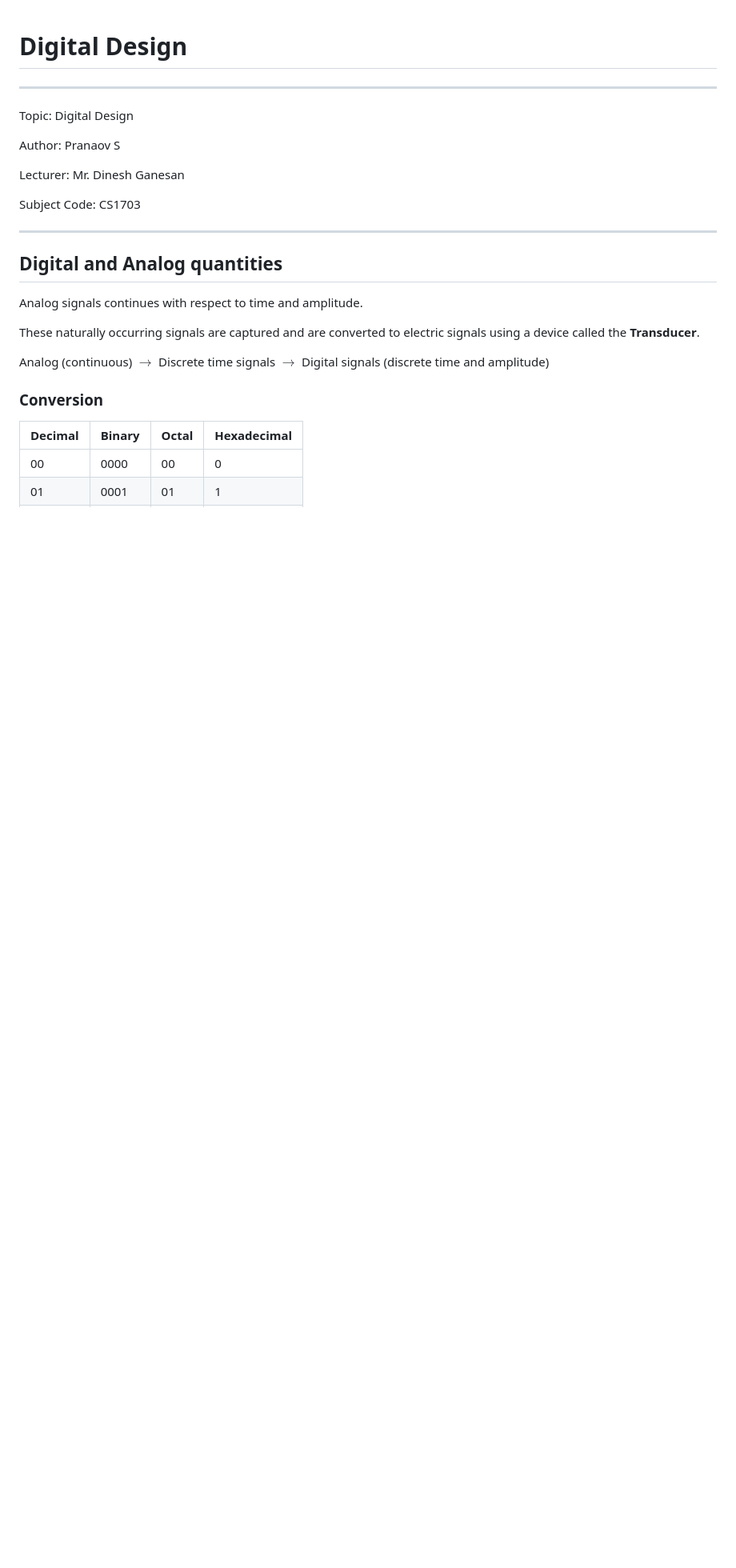
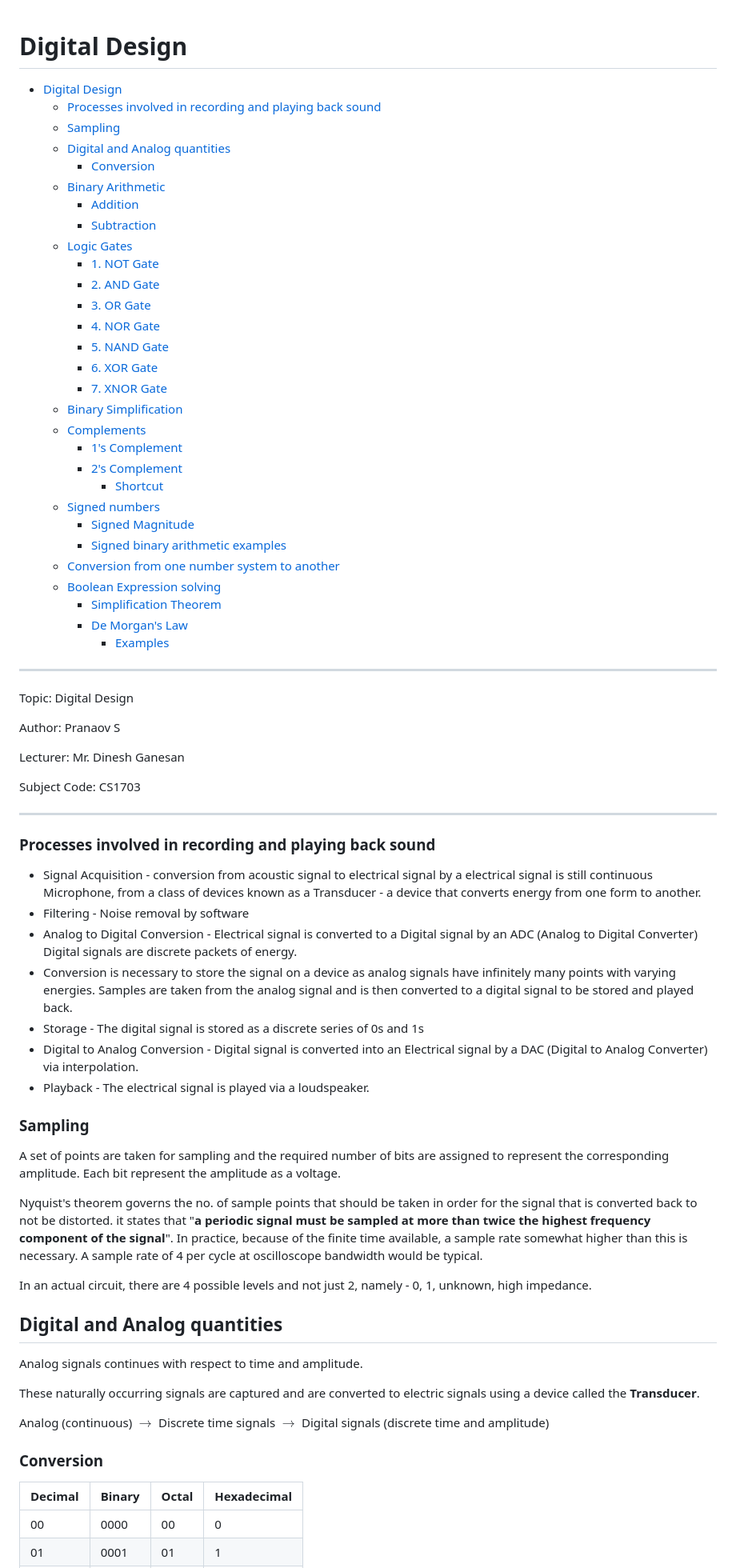
Before and after one commit to pranaovs/college-notes, a Markdown page: Semester-1/CS1703-Digital_Design/notes.md, the part around one of its changes. Shown at 80% size. GitHub-like rendering; blank space fills up the shorter version.

Commit message:
CS1703: complete digital design notes

```diff
--- a/Semester-1/CS1703-Digital_Design/notes.md
+++ b/Semester-1/CS1703-Digital_Design/notes.md
@@ -1,4 +1,36 @@
 # Digital Design
+
+<!--toc:start-->
+- [Digital Design](#digital-design)
+  - [Processes involved in recording and playing back sound](#processes-involved-in-recording-and-playing-back-sound)
+  - [Sampling](#sampling)
+  - [Digital and Analog quantities](#digital-and-analog-quantities)
+    - [Conversion](#conversion)
+  - [Binary Arithmetic](#binary-arithmetic)
+    - [Addition](#addition)
+    - [Subtraction](#subtraction)
+  - [Logic Gates](#logic-gates)
+    - [1. NOT Gate](#1-not-gate)
+    - [2. AND Gate](#2-and-gate)
+    - [3. OR Gate](#3-or-gate)
+    - [4. NOR Gate](#4-nor-gate)
+    - [5. NAND Gate](#5-nand-gate)
+    - [6. XOR  Gate](#6-xor-gate)
+    - [7. XNOR Gate](#7-xnor-gate)
+  - [Binary Simplification](#binary-simplification)
+  - [Complements](#complements)
+    - [1's Complement](#1s-complement)
+    - [2's Complement](#2s-complement)
+      - [Shortcut](#shortcut)
+  - [Signed numbers](#signed-numbers)
+    - [Signed Magnitude](#signed-magnitude)
+    - [Signed binary arithmetic examples](#signed-binary-arithmetic-examples)
+  - [Conversion from one number system to another](#conversion-from-one-number-system-to-another)
+  - [Boolean Expression solving](#boolean-expression-solving)
+    - [Simplification Theorem](#simplification-theorem)
+    - [De Morgan's Law](#de-morgans-law)
+      - [Examples](#examples)
+<!--toc:end-->
 
 ---
 
@@ -12,11 +44,29 @@ Subject Code: CS1703
 
 ---
 
+### Processes involved in recording and playing back sound
+
+- Signal Acquisition - conversion from acoustic signal to electrical signal by a  electrical signal is still continuous Microphone, from a class of devices known as a Transducer - a device that converts energy from one form to another.
+- Filtering - Noise removal by software
+- Analog to Digital Conversion - Electrical signal is converted to a Digital signal by an ADC (Analog to Digital Converter) Digital signals are discrete packets of energy.
+- Conversion is necessary to store the signal on a device as analog signals have infinitely many points with varying energies. Samples are taken from the analog signal and is then converted to a digital signal to be stored and played back.
+- Storage - The digital signal is stored as a discrete series of 0s and 1s
+- Digital to Analog Conversion - Digital signal is converted into an Electrical signal by a DAC (Digital to Analog Converter) via interpolation.
+- Playback - The electrical signal is played via a loudspeaker.
+
+### Sampling
+
+A set of points are taken for sampling and the required number of bits are assigned to represent the corresponding amplitude. Each bit represent the amplitude as a voltage.
+
+Nyquist's theorem governs the no. of sample points that should be taken in order for the signal that is converted back to not be distorted. it states that "**a periodic signal must be sampled at more than twice the highest frequency component of the signal**". In practice, because of the finite time available, a sample rate somewhat higher than this is necessary. A sample rate of 4 per cycle at oscilloscope bandwidth would be typical.
+
+In an actual circuit, there are 4 possible levels and not just 2, namely - 0, 1, unknown, high impedance.
+
 ## Digital and Analog quantities
 
 Analog signals continues with respect to time and amplitude.
 
-These naturally occurring signals are captured and are converted to electric signals using a device called the __Transducer__.
+These naturally occurring signals are captured and are converted to electric signals using a device called the **Transducer**.
 
 Analog (continuous) $\rightarrow$ Discrete time signals $\rightarrow$ Digital signals (discrete time and amplitude)
 
```
Also changed, not shown: other parts of Semester-1/CS1703-Digital_Design/notes.md (+53 -12 lines).
